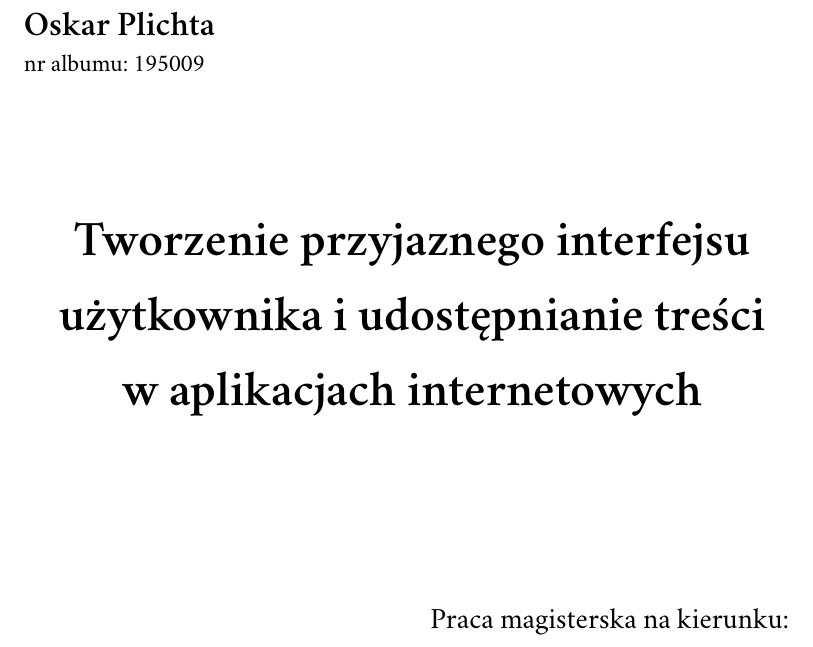
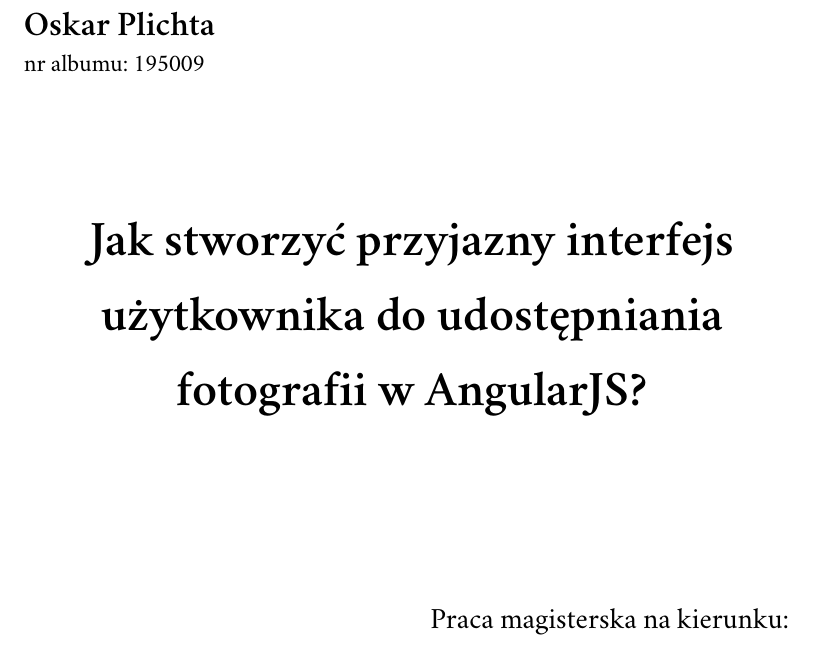
Before and after one commit to oplichta/magisterka, a LaTeX document (magisterka.tex): part of page 1 of 19, cut so that both start at the same text. Compiled offline with XeLaTeX; a missing font is replaced by an installed copy or a similar font.

Commit message:
Updated README and title

```diff
--- a/magisterka.tex
+++ b/magisterka.tex
@@ -17,7 +17,7 @@
 \email    {oskar.plichta22@gmail.com}
 
 
-\title    {Tworzenie przyjaznego interfejsu użytkownika i udostępnianie treści w aplikacjach internetowych}
+\title    {Jak stworzyć przyjazny interfejs użytkownika do udostępniania fotografii w AngularJS? }
 \date     {2014}
 \miejsce  {Gdańsk}
 
```
Also changed, not shown: README.md, magisterka.pdf, 3 other files.
